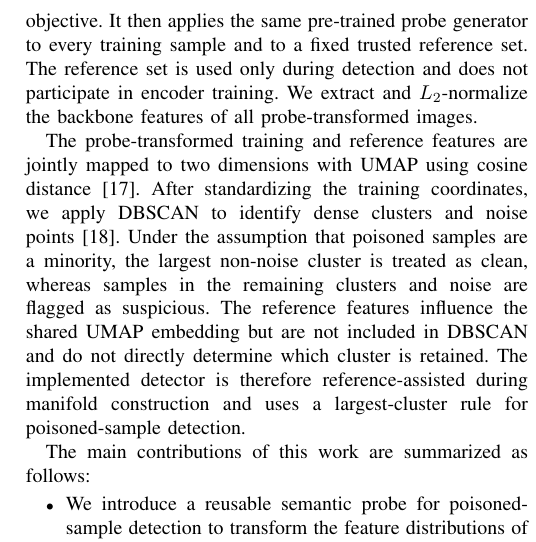
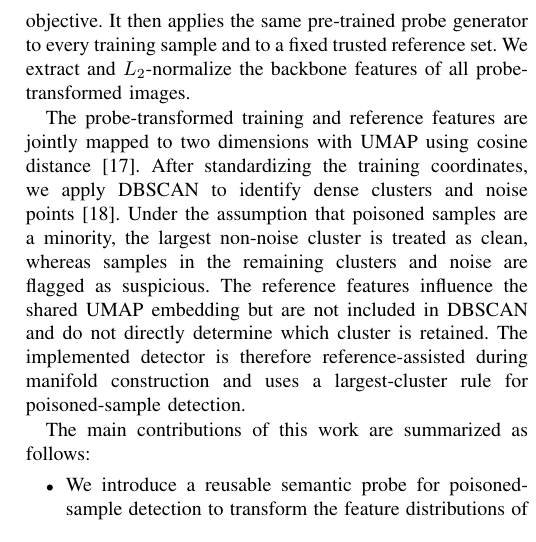
Before and after one commit to 1607782913/overleaf-sync-test, a LaTeX paper (main.tex): part of one column of page 2 of 5, cut so that both start at the same text. Compiled offline with pdfLaTeX; a missing font is replaced by an installed copy or a similar font; a LaTeX package or settings file that is missing is left out.

Commit message:
overleaf: snapshot

```diff
--- a/main.tex
+++ b/main.tex
@@ -44,7 +44,7 @@ A central challenge is the limited separability between clean and poisoned sampl
 
 Our key hypothesis is that a semantic probe can expose feature differences caused by an implanted backdoor association. We use a fixed, pre-trained probe associated with a defender-selected target class, which may differ from or coincide with the attacker's target class. When the two target classes differ, the probe-induced feature alignment may conflict with the trigger--target association already encoded in poisoned samples, producing different feature distributions for clean and poisoned data. This competition is a testable mechanism hypothesis rather than a secrecy assumption. The current detector evaluates the separability of probe-transformed features and does not explicitly measure the displacement between original and transformed features.
 
-The detection pipeline first trains an encoder on the potentially poisoned unlabeled dataset using the selected CL objective. It then applies the same pre-trained probe generator to every training sample and to a fixed trusted reference set. The reference set is used only during detection and does not participate in encoder training. We extract and $L_2$-normalize the backbone features of all probe-transformed images.
+The detection pipeline first trains an encoder on the potentially poisoned unlabeled dataset using the selected CL objective. It then applies the same pre-trained probe generator to every training sample and to a fixed trusted reference set. We extract and $L_2$-normalize the backbone features of all probe-transformed images.
 
 The probe-transformed training and reference features are jointly mapped to two dimensions with UMAP using cosine distance~\cite{McInnes2018UMAP}. After standardizing the training coordinates, we apply DBSCAN to identify dense clusters and noise points~\cite{Ester1996DBSCAN}. Under the assumption that poisoned samples are a minority, the largest non-noise cluster is treated as clean, whereas samples in the remaining clusters and noise are flagged as suspicious. The reference features influence the shared UMAP embedding but are not included in DBSCAN and do not directly determine which cluster is retained. The implemented detector is therefore reference-assisted during manifold construction and uses a largest-cluster rule for poisoned-sample detection.
 
```
